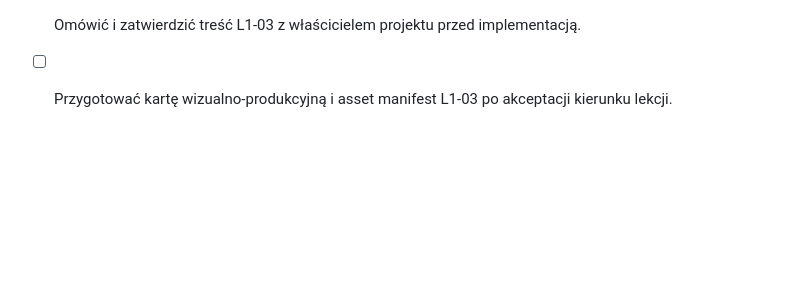
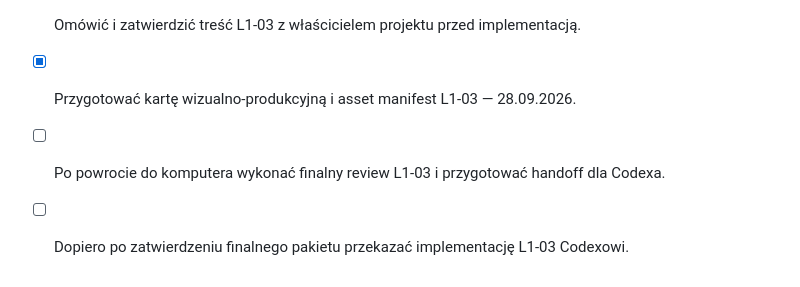
Before and after one commit to LionMielec/Canon-RP-Kurs, a Markdown page: docs/10_TODO.md, the part around one of its changes. Rendered like a GitHub page; blank space fills up the shorter version.

Commit message:
Advance L1-03 to final owner review

```diff
--- a/docs/10_TODO.md
+++ b/docs/10_TODO.md
@@ -140,2 +140,5 @@ Priorytety D-19 i D-20 pozostają aktualne; sesja zdjęciowa nie stanowi zgody n
 - [ ] Omówić i zatwierdzić treść L1-03 z właścicielem projektu przed implementacją.
-- [ ] Przygotować kartę wizualno-produkcyjną i asset manifest L1-03 po akceptacji kierunku lekcji.
+- [x] Przygotować kartę wizualno-produkcyjną i asset manifest L1-03 — 28.09.2026.
+
+- [ ] Po powrocie do komputera wykonać finalny review L1-03 i przygotować handoff dla Codexa.
+- [ ] Dopiero po zatwierdzeniu finalnego pakietu przekazać implementację L1-03 Codexowi.
```
Also changed, not shown: other parts of docs/10_TODO.md (+1 -1 lines).
